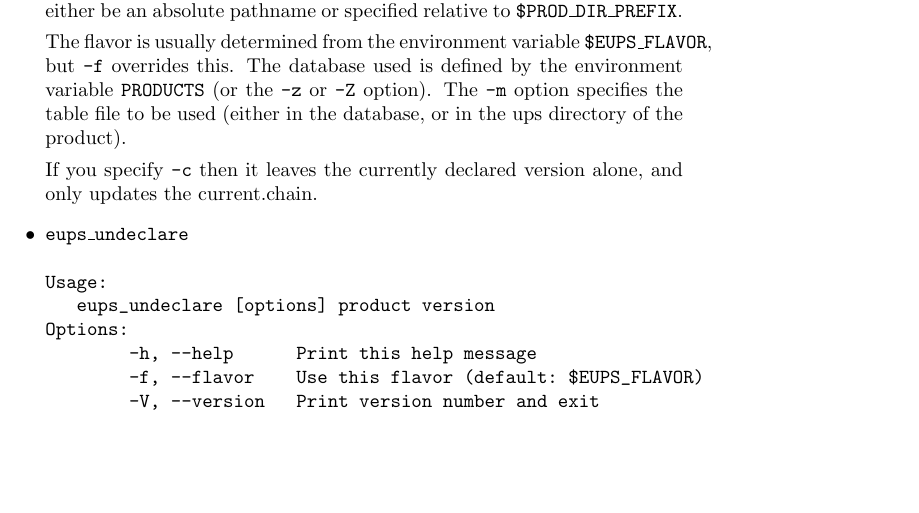
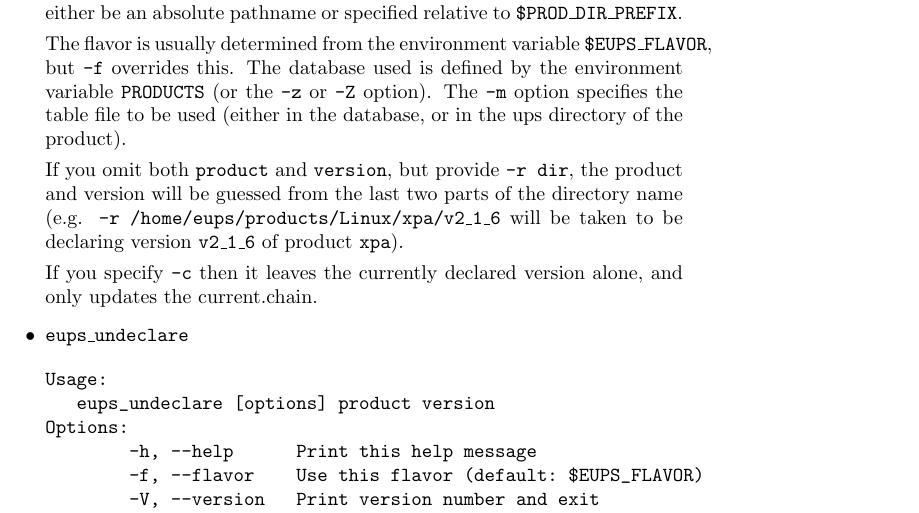
Before and after one commit to RobertLuptonTheGood/eups, a LaTeX document (doc/eups.tex): part of page 5 of 8, cut so that both start at the same text, the shorter picture padded with empty space. Compiled offline with pdfLaTeX.

Commit message:
If product and version are omitted, guess them from -r dir

```diff
--- a/doc/eups.tex
+++ b/doc/eups.tex
@@ -266,6 +266,11 @@ variable \texttt{PRODUCTS} (or the \texttt{-z} or \texttt{-Z} option).
 The \texttt{-m} option specifies the table
 file to be used (either in the database, or in the ups directory of the product).
 
+If you omit both \texttt{product} and \texttt{version}, but provide \texttt{-r dir},
+the product and version will be guessed from the last two parts of the directory
+name (e.g. \texttt{-r /home/eups/products/Linux/xpa/v2\_1\_6} will be taken to be
+declaring version \texttt{v2\_1\_6} of product \texttt{xpa}).
+
 If you specify \texttt{-c} then it leaves the currently declared version alone, and
 only updates the current.chain.
 
```
Also changed, not shown: 1 other file.
